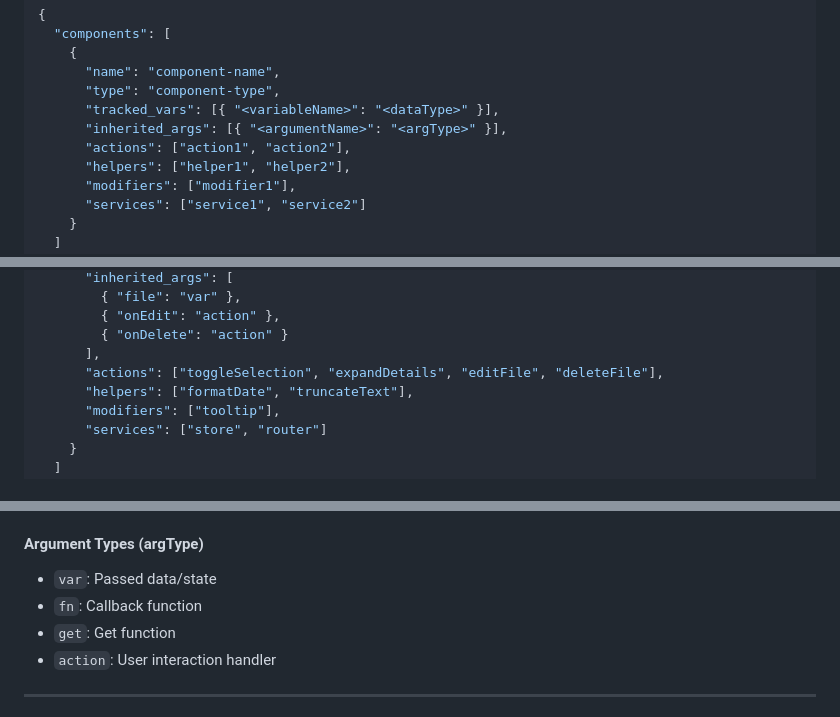
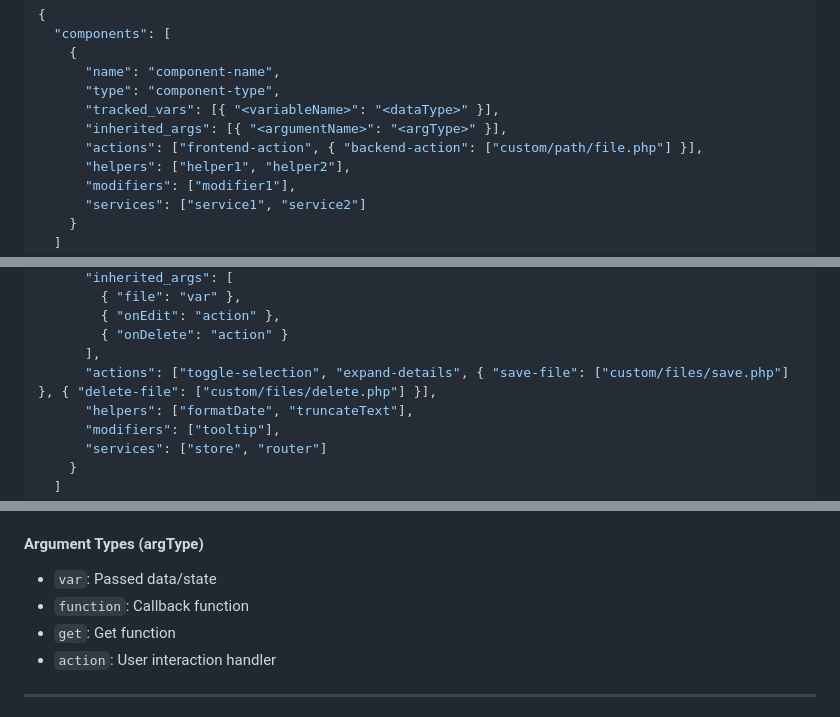
Before and after one commit to tribe-framework/ember-tribe, a Markdown page: README.md, 3 parts joined by grey strips. Drawn GitHub-style.

```diff
--- a/README.md
+++ b/README.md
@@ -458,7 +464,7 @@ The storylang.json file contains seven main sections:
       "type": "component-type",
       "tracked_vars": [{ "<variableName>": "<dataType>" }],
       "inherited_args": [{ "<argumentName>": "<argType>" }],
-      "actions": ["action1", "action2"],
+      "actions": ["frontend-action", { "backend-action": ["custom/path/file.php"] }],
       "helpers": ["helper1", "helper2"],
       "modifiers": ["modifier1"],
       "services": ["service1", "service2"]
@@ -481,7 +487,7 @@ The storylang.json file contains seven main sections:
         { "onEdit": "action" },
         { "onDelete": "action" }
       ],
-      "actions": ["toggleSelection", "expandDetails", "editFile", "deleteFile"],
+      "actions": ["toggle-selection", "expand-details", { "save-file": ["custom/files/save.php"] }, { "delete-file": ["custom/files/delete.php"] }],
       "helpers": ["formatDate", "truncateText"],
       "modifiers": ["tooltip"],
       "services": ["store", "router"]
@@ -505,7 +511,7 @@ The storylang.json file contains seven main sections:
 #### Argument Types (argType)
 
 - `var`: Passed data/state
-- `fn`: Callback function
+- `function`: Callback function
 - `get`: Get function
 - `action`: User interaction handler
 
```
Also changed, not shown: other parts of README.md (+13 -7 lines).
